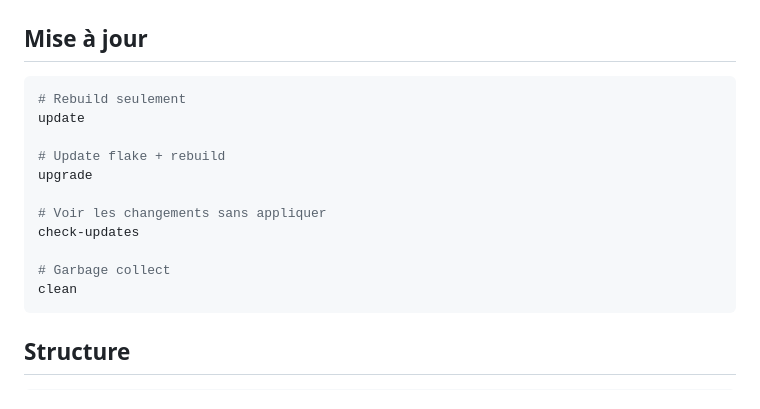
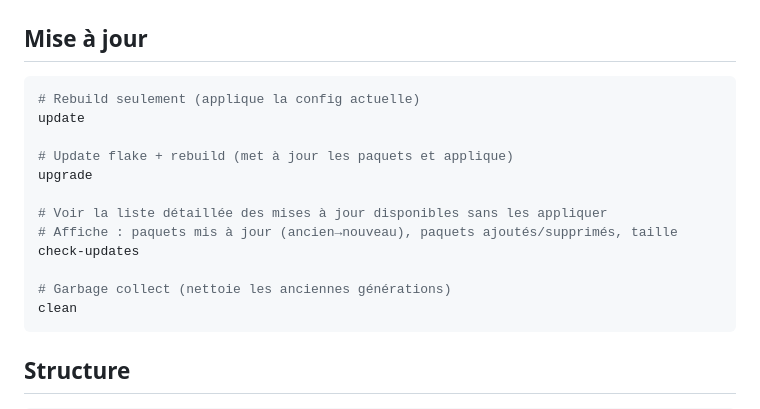
Before and after one commit to mornepousse/nixos-config, a Markdown page: README.md, the part around the change. GitHub-like rendering.

````diff
--- a/README.md
+++ b/README.md
@@ -50,16 +50,17 @@ sudo nixos-rebuild switch --flake .#nixos
 ## Mise à jour
 
 ```bash
-# Rebuild seulement
+# Rebuild seulement (applique la config actuelle)
 update
 
-# Update flake + rebuild
+# Update flake + rebuild (met à jour les paquets et applique)
 upgrade
 
-# Voir les changements sans appliquer
+# Voir la liste détaillée des mises à jour disponibles sans les appliquer
+# Affiche : paquets mis à jour (ancien→nouveau), paquets ajoutés/supprimés, taille
 check-updates
 
-# Garbage collect
+# Garbage collect (nettoie les anciennes générations)
 clean
 ```
 
````
Also changed, not shown: CLAUDE.md (+4 -3 lines).
